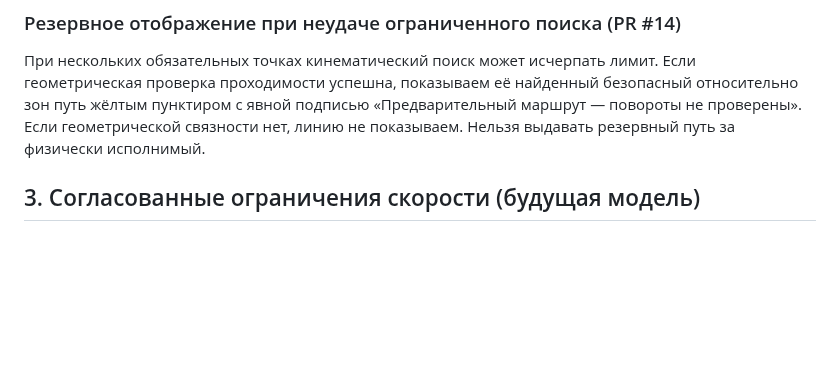
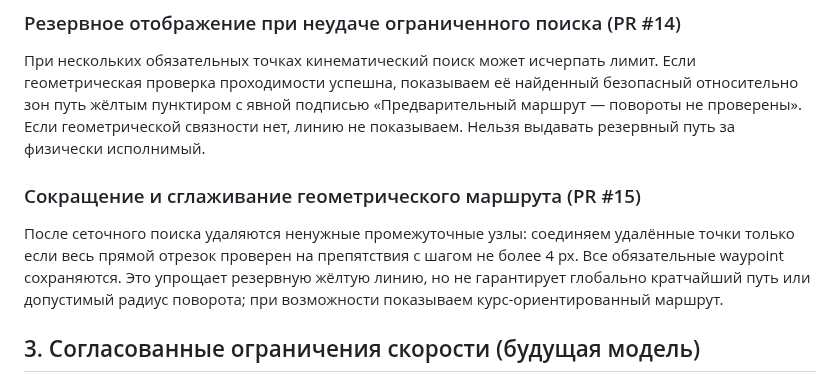
Before and after one commit to motostrelok1/boat-dock-ai, a Markdown page: opisanie.md, the part around the change. Drawn GitHub-style; blank space fills up the shorter version.

Commit message:
Improve route descriptions, tests and project tracking

```diff
--- a/opisanie.md
+++ b/opisanie.md
@@ -55,6 +55,10 @@
 ### Резервное отображение при неудаче ограниченного поиска (PR #14)
 
 При нескольких обязательных точках кинематический поиск может исчерпать лимит. Если геометрическая проверка проходимости успешна, показываем её найденный безопасный относительно зон путь жёлтым пунктиром с явной подписью «Предварительный маршрут — повороты не проверены». Если геометрической связности нет, линию не показываем. Нельзя выдавать резервный путь за физически исполнимый.
+
+### Сокращение и сглаживание геометрического маршрута (PR #15)
+
+После сеточного поиска удаляются ненужные промежуточные узлы: соединяем удалённые точки только если весь прямой отрезок проверен на препятствия с шагом не более 4 px. Все обязательные waypoint сохраняются. Это упрощает резервную жёлтую линию, но не гарантирует глобально кратчайший путь или допустимый радиус поворота; при возможности показываем курс-ориентированный маршрут.
 
 ## 3. Согласованные ограничения скорости (будущая модель)
 
```
